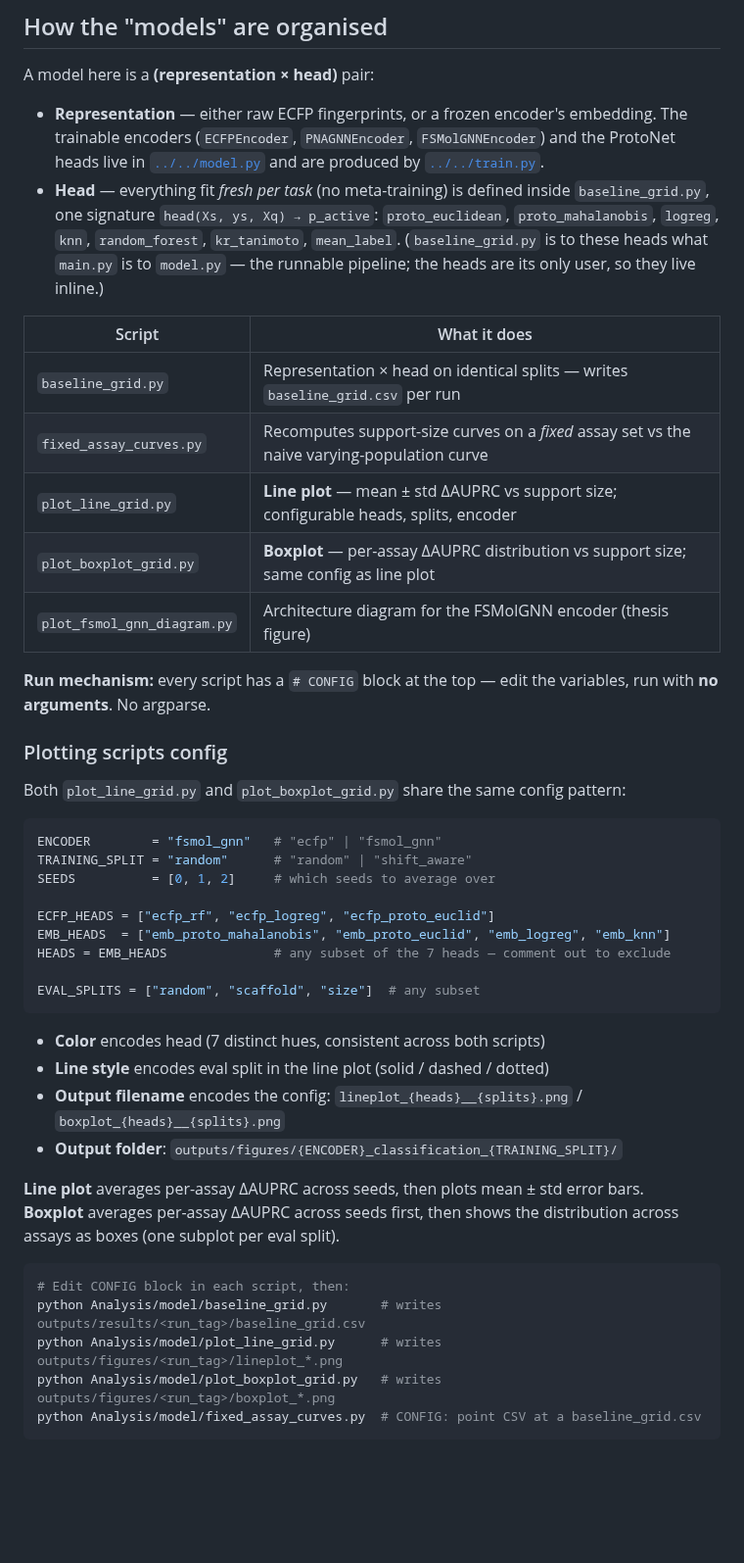
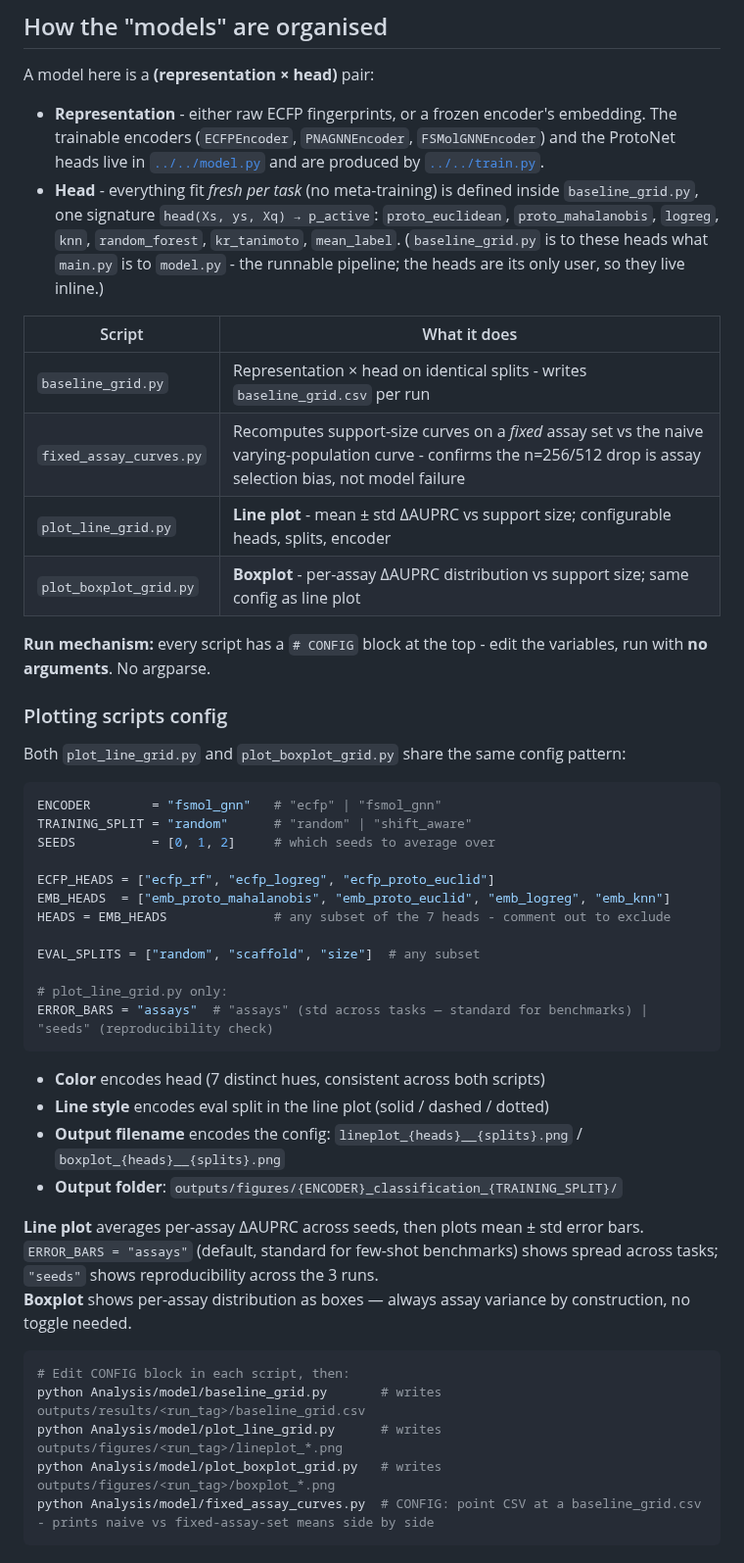
Before and after one commit to Jobanputra02/protonet-mol-ood, a Markdown page: Analysis/model/README.md, the part around one of its changes. Shown at 98% size. Drawn GitHub-style; blank space fills up the shorter version.

````diff
--- a/Analysis/model/README.md
+++ b/Analysis/model/README.md
@@ -6,18 +6,17 @@ Scripts that evaluate trained checkpoints and produce figures. All read paths fr
 
 A model here is a **(representation × head)** pair:
 
-- **Representation** — either raw ECFP fingerprints, or a frozen encoder's embedding. The trainable encoders (`ECFPEncoder`, `PNAGNNEncoder`, `FSMolGNNEncoder`) and the ProtoNet heads live in [`../../model.py`](../../model.py) and are produced by [`../../train.py`](../../train.py).
-- **Head** — everything fit *fresh per task* (no meta-training) is defined inside `baseline_grid.py`, one signature `head(Xs, ys, Xq) → p_active`: `proto_euclidean`, `proto_mahalanobis`, `logreg`, `knn`, `random_forest`, `kr_tanimoto`, `mean_label`. (`baseline_grid.py` is to these heads what `main.py` is to `model.py` — the runnable pipeline; the heads are its only user, so they live inline.)
+- **Representation** - either raw ECFP fingerprints, or a frozen encoder's embedding. The trainable encoders (`ECFPEncoder`, `PNAGNNEncoder`, `FSMolGNNEncoder`) and the ProtoNet heads live in [`../../model.py`](../../model.py) and are produced by [`../../train.py`](../../train.py).
+- **Head** - everything fit *fresh per task* (no meta-training) is defined inside `baseline_grid.py`, one signature `head(Xs, ys, Xq) → p_active`: `proto_euclidean`, `proto_mahalanobis`, `logreg`, `knn`, `random_forest`, `kr_tanimoto`, `mean_label`. (`baseline_grid.py` is to these heads what `main.py` is to `model.py` - the runnable pipeline; the heads are its only user, so they live inline.)
 
 | Script | What it does |
 |---|---|
-| `baseline_grid.py` | Representation × head on identical splits — writes `baseline_grid.csv` per run |
-| `fixed_assay_curves.py` | Recomputes support-size curves on a *fixed* assay set vs the naive varying-population curve |
-| `plot_line_grid.py` | **Line plot** — mean ± std ΔAUPRC vs support size; configurable heads, splits, encoder |
-| `plot_boxplot_grid.py` | **Boxplot** — per-assay ΔAUPRC distribution vs support size; same config as line plot |
-| `plot_fsmol_gnn_diagram.py` | Architecture diagram for the FSMolGNN encoder (thesis figure) |
+| `baseline_grid.py` | Representation × head on identical splits - writes `baseline_grid.csv` per run |
+| `fixed_assay_curves.py` | Recomputes support-size curves on a *fixed* assay set vs the naive varying-population curve - confirms the n=256/512 drop is assay selection bias, not model failure |
+| `plot_line_grid.py` | **Line plot** - mean ± std ΔAUPRC vs support size; configurable heads, splits, encoder |
+| `plot_boxplot_grid.py` | **Boxplot** - per-assay ΔAUPRC distribution vs support size; same config as line plot |
 
-**Run mechanism:** every script has a `# CONFIG` block at the top — edit the variables, run with **no arguments**. No argparse.
+**Run mechanism:** every script has a `# CONFIG` block at the top - edit the variables, run with **no arguments**. No argparse.
 
 ### Plotting scripts config
 
@@ -30,9 +29,12 @@ SEEDS          = [0, 1, 2]     # which seeds to average over
 
 ECFP_HEADS = ["ecfp_rf", "ecfp_logreg", "ecfp_proto_euclid"]
 EMB_HEADS  = ["emb_proto_mahalanobis", "emb_proto_euclid", "emb_logreg", "emb_knn"]
-HEADS = EMB_HEADS              # any subset of the 7 heads — comment out to exclude
+HEADS = EMB_HEADS              # any subset of the 7 heads - comment out to exclude
 
 EVAL_SPLITS = ["random", "scaffold", "size"]  # any subset
+
+# plot_line_grid.py only:
+ERROR_BARS = "assays"  # "assays" (std across tasks — standard for benchmarks) | "seeds" (reproducibility check)
 ```
 
 - **Color** encodes head (7 distinct hues, consistent across both scripts)
@@ -40,13 +42,13 @@ EVAL_SPLITS = ["random", "scaffold", "size"]  # any subset
 - **Output filename** encodes the config: `lineplot_{heads}__{splits}.png` / `boxplot_{heads}__{splits}.png`
 - **Output folder**: `outputs/figures/{ENCODER}_classification_{TRAINING_SPLIT}/`
 
-**Line plot** averages per-assay ΔAUPRC across seeds, then plots mean ± std error bars.
-**Boxplot** averages per-assay ΔAUPRC across seeds first, then shows the distribution across assays as boxes (one subplot per eval split).
+**Line plot** averages per-assay ΔAUPRC across seeds, then plots mean ± std error bars. `ERROR_BARS = "assays"` (default, standard for few-shot benchmarks) shows spread across tasks; `"seeds"` shows reproducibility across the 3 runs.
+**Boxplot** shows per-assay distribution as boxes — always assay variance by construction, no toggle needed.
 
 ```bash
 # Edit CONFIG block in each script, then:
 python Analysis/model/baseline_grid.py       # writes outputs/results/<run_tag>/baseline_grid.csv
 python Analysis/model/plot_line_grid.py      # writes outputs/figures/<run_tag>/lineplot_*.png
 python Analysis/model/plot_boxplot_grid.py   # writes outputs/figures/<run_tag>/boxplot_*.png
-python Analysis/model/fixed_assay_curves.py  # CONFIG: point CSV at a baseline_grid.csv
+python Analysis/model/fixed_assay_curves.py  # CONFIG: point CSV at a baseline_grid.csv - prints naive vs fixed-assay-set means side by side
 ```
````
Also changed, not shown: other parts of Analysis/model/README.md (+14 -6 lines), Analysis/data/README.md (+9 -9 lines), README.md (+1 -1 lines), outputs/figures/ecfp_classification_random/lineplot_PNM__rand_scaf_size.png (added), outputs/figures/ecfp_classification_shift_aware/lineplot_PNM__rand_scaf_size.png (added), outputs/figures/fsmol_gnn_classification_random/lineplot_PNM__rand_scaf_size.png (added), outputs/figures/fsmol_gnn_classification_shift_aware/lineplot_PNM__rand_scaf_size.png (added), 4 other files.
